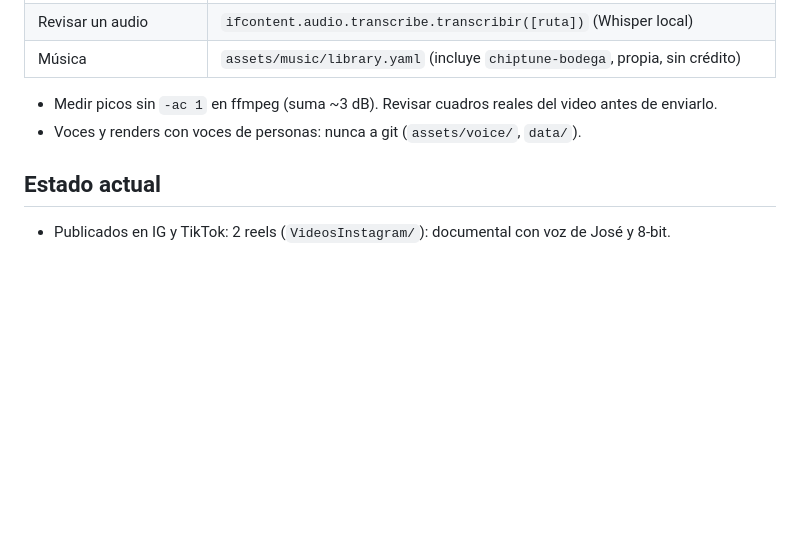
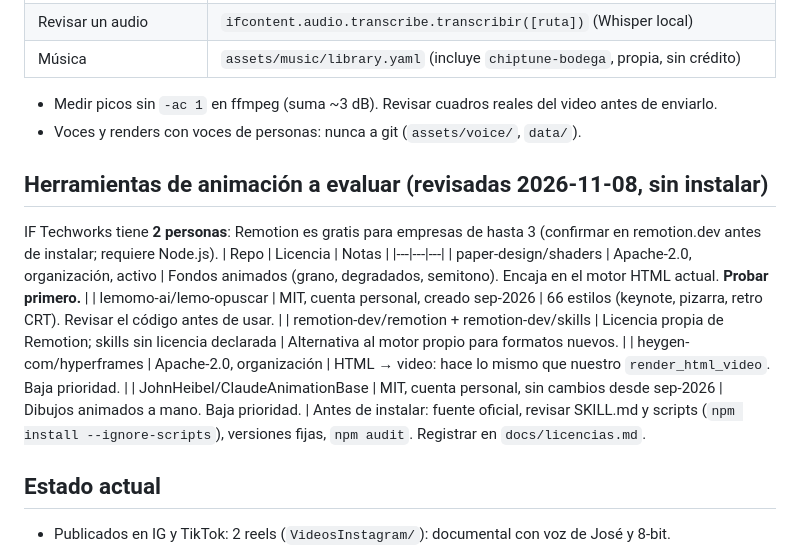
Before and after one commit to JoseFernando04/IF, a Markdown page: CLAUDE.md, the part around the change. Rendered like a GitHub page; blank space fills up the shorter version.

Commit message:
Anotar herramientas de animación a evaluar en CLAUDE.md
Co-Authored-By: Claude Opus 5.5 <noreply@anthropic.com>

```diff
--- a/CLAUDE.md
+++ b/CLAUDE.md
@@ -63,6 +63,18 @@ Instagram y TikTok. Construida solo con componentes gratuitos o de código abier
 - Medir picos sin `-ac 1` en ffmpeg (suma ~3 dB). Revisar cuadros reales del video antes de enviarlo.
 - Voces y renders con voces de personas: nunca a git (`assets/voice/`, `data/`).
 
+## Herramientas de animación a evaluar (revisadas 2026-11-08, sin instalar)
+
+IF Techworks tiene **2 personas**: Remotion es gratis para empresas de hasta 3 (confirmar en remotion.dev antes de instalar; requiere Node.js).
+| Repo | Licencia | Notas |
+|---|---|---|
+| paper-design/shaders | Apache-2.0, organización, activo | Fondos animados (grano, degradados, semitono). Encaja en el motor HTML actual. **Probar primero.** |
+| lemomo-ai/lemo-opuscar | MIT, cuenta personal, creado sep-2026 | 66 estilos (keynote, pizarra, retro CRT). Revisar el código antes de usar. |
+| remotion-dev/remotion + remotion-dev/skills | Licencia propia de Remotion; skills sin licencia declarada | Alternativa al motor propio para formatos nuevos. |
+| heygen-com/hyperframes | Apache-2.0, organización | HTML → video: hace lo mismo que nuestro `render_html_video`. Baja prioridad. |
+| JohnHeibel/ClaudeAnimationBase | MIT, cuenta personal, sin cambios desde sep-2026 | Dibujos animados a mano. Baja prioridad. |
+Antes de instalar: fuente oficial, revisar SKILL.md y scripts (`npm install --ignore-scripts`), versiones fijas, `npm audit`. Registrar en `docs/licencias.md`.
+
 ## Estado actual
 
 - Publicados en IG y TikTok: 2 reels (`VideosInstagram/`): documental con voz de José y 8-bit.
```
